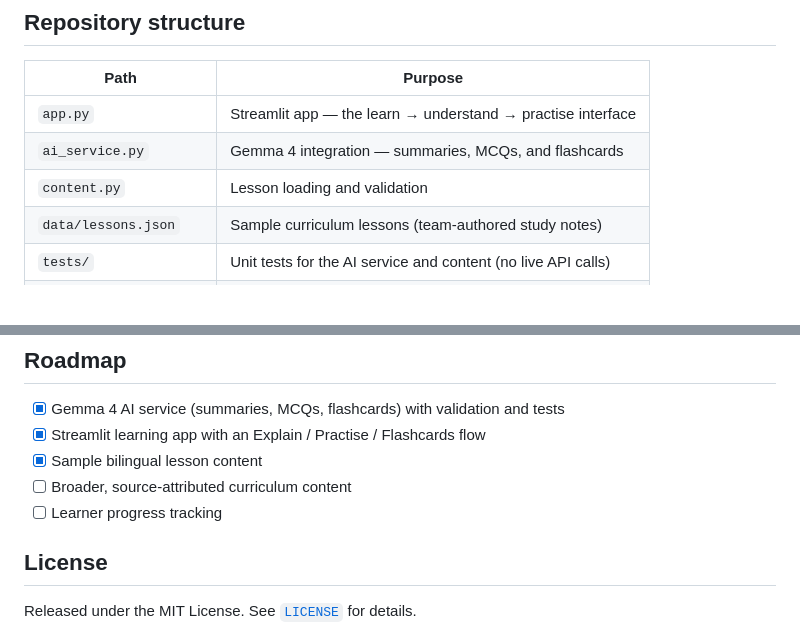
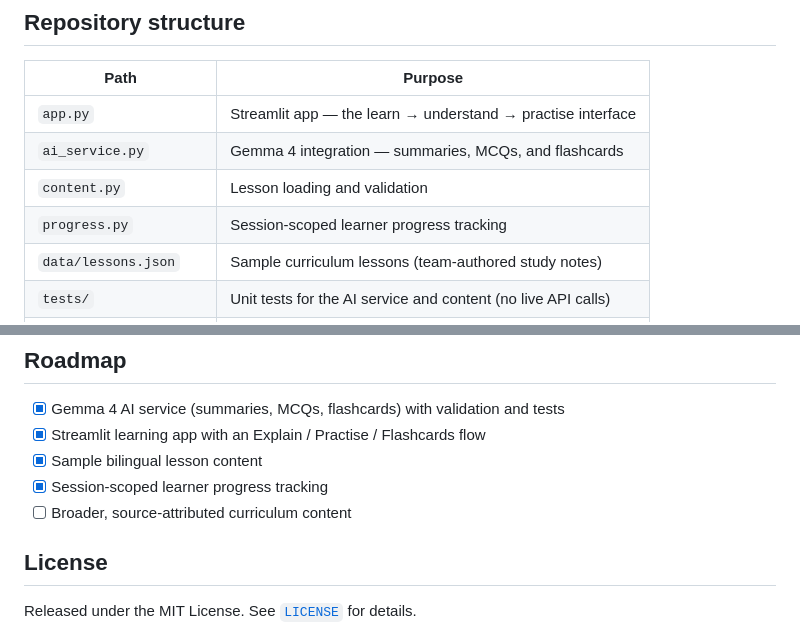
Before and after one commit to sagarxettri000/Akshar, a Markdown page: README.md, 2 parts joined by grey strips. Rendered like a GitHub page; blank space fills up the shorter version.

Commit message:
docs(readme): document progress tracking

```diff
--- a/README.md
+++ b/README.md
@@ -48,6 +48,7 @@ The AI layer lives in [`ai_service.py`](ai_service.py) and calls Google's hosted
 | `app.py` | Streamlit app — the learn → understand → practise interface |
 | `ai_service.py` | Gemma 4 integration — summaries, MCQs, and flashcards |
 | `content.py` | Lesson loading and validation |
+| `progress.py` | Session-scoped learner progress tracking |
 | `data/lessons.json` | Sample curriculum lessons (team-authored study notes) |
 | `tests/` | Unit tests for the AI service and content (no live API calls) |
 | `requirements.txt` | Runtime dependencies |
@@ -126,8 +127,8 @@ print(generate_summary("Newton's second law: F = m a.", api_key="YOUR_KEY"))
 - [x] Gemma 4 AI service (summaries, MCQs, flashcards) with validation and tests
 - [x] Streamlit learning app with an Explain / Practise / Flashcards flow
 - [x] Sample bilingual lesson content
+- [x] Session-scoped learner progress tracking
 - [ ] Broader, source-attributed curriculum content
-- [ ] Learner progress tracking
 
 ## License
 
```
